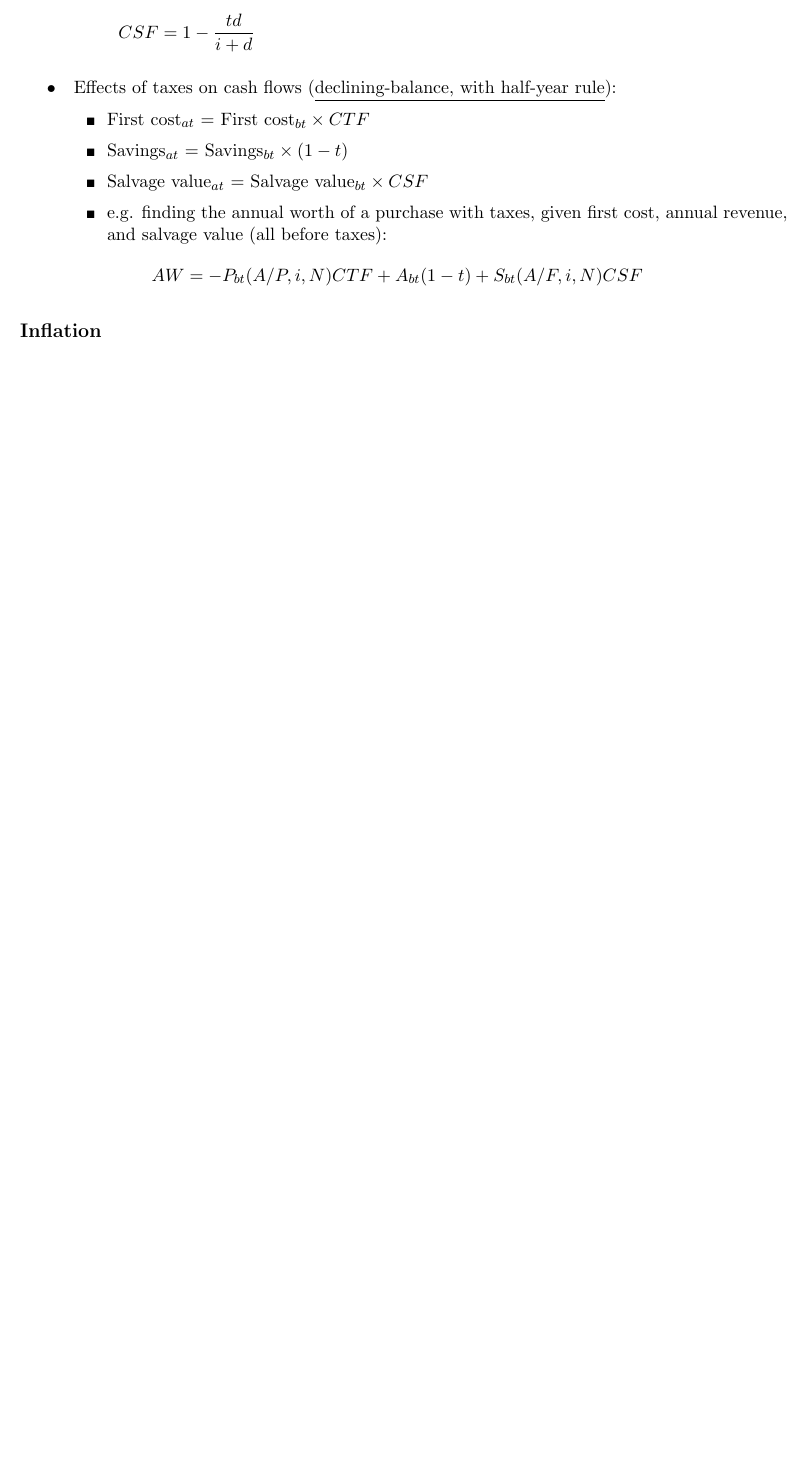
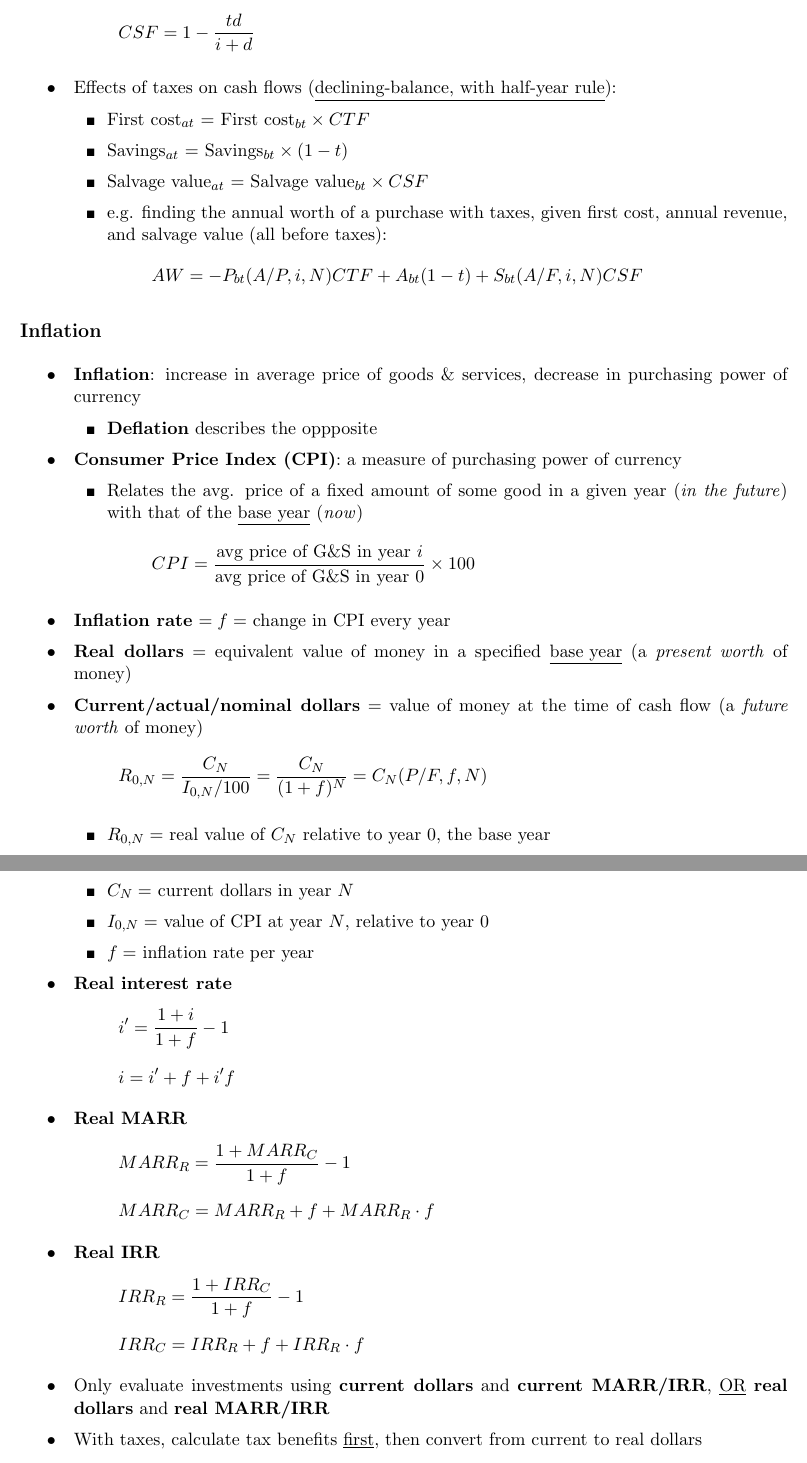
Before and after one commit to jz-feng/2B-notes, a LaTeX document (MSCI 261/midterm_review2.tex): part of page 3 of 3 before the commit and two parts of pages 3 and 4 of 4 after it, the two joined at a grey line, cut so that both start at the same text, the shorter picture padded with empty space. Compiled offline with pdfLaTeX.

Commit message:
inflation

```diff
--- a/MSCI 261/midterm_review2.tex
+++ b/MSCI 261/midterm_review2.tex
@@ -123,6 +123,40 @@
 \subsection*{Inflation}
 \begineasylist
 
+# \textbf{Inflation}: increase in average price of goods \& services, decrease in purchasing power of currency
+## \textbf{Deflation} describes the oppposite
+
+# \textbf{Consumer Price Index (CPI)}: a measure of purchasing power of currency
+## Relates the avg. price of a fixed amount of some good in a given year (\emph{in the future}) with that of the \underline{base year} (\emph{now})
+\[ CPI = \frac{\text{avg price of G\&S in year } i}{\text{avg price of G\&S in year } 0} \times 100 \]
+
+# \textbf{Inflation rate} $= f =$ change in CPI every year
+
+# \textbf{Real dollars} = equivalent value of money in a specified \underline{base year} (a \emph{present worth} of money)
+
+# \textbf{Current/actual/nominal dollars} = value of money at the time of cash flow (a \emph{future worth} of money)
+\[ R_{0,N} = \frac{C_N}{I_{0,N}/100} = \frac{C_N}{(1 + f)^N} = C_N(P/F, f, N) \]
+## $R_{0,N} =$ real value of $C_N$ relative to year 0, the base year
+## $C_N =$ current dollars in year $N$
+## $I_{0,N} =$ value of CPI at year $N$, relative to year 0
+## $f =$ inflation rate per year
+
+# \textbf{Real interest rate}
+\[ i' = \frac{1+i}{1+f} - 1 \]
+\[ i = i' + f + i'f \]
+
+# \textbf{Real MARR}
+\[ MARR_R = \frac{1+MARR_C}{1+f} - 1 \]
+\[ MARR_C = MARR_R + f + MARR_R \cdot f \]
+
+# \textbf{Real IRR}
+\[ IRR_R = \frac{1+IRR_C}{1+f} - 1 \]
+\[ IRR_C = IRR_R + f + IRR_R \cdot f \]
+
+# Only evaluate investments using \textbf{current dollars} and \textbf{current MARR/IRR}, \underline{OR} \textbf{real dollars} and \textbf{real MARR/IRR}
+
+# With taxes, calculate tax benefits \underline{first}, then convert from current to real dollars
+
 \end{easylist}
 
 \end{document}
```
Also changed, not shown: MSCI 261/midterm_review2.pdf, MSCI 261/midterm_review2.tex (6 more changed lines).
